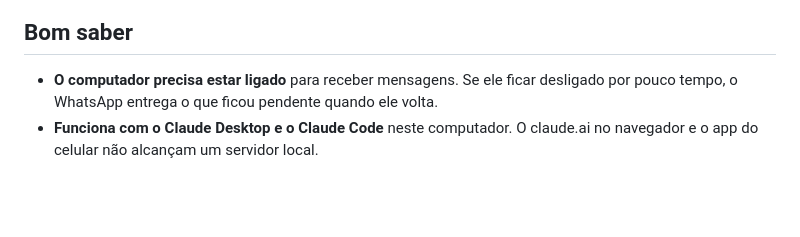
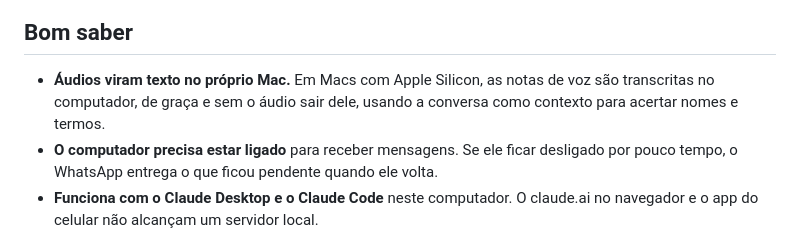
Before and after one commit to BrOrlandi/whatsapp-mcp-local, a Markdown page: README.md, the part around the change. Drawn GitHub-style; blank space fills up the shorter version.

```diff
--- a/README.md
+++ b/README.md
@@ -61,6 +61,9 @@ funcionando.
 
 ## Bom saber
 
+- **Áudios viram texto no próprio Mac.** Em Macs com Apple Silicon, as notas de
+  voz são transcritas no computador, de graça e sem o áudio sair dele, usando a
+  conversa como contexto para acertar nomes e termos.
 - **O computador precisa estar ligado** para receber mensagens. Se ele ficar
   desligado por pouco tempo, o WhatsApp entrega o que ficou pendente quando ele
   volta.
```
Also changed, not shown: docs/como-funciona.md (+24 -0 lines).
